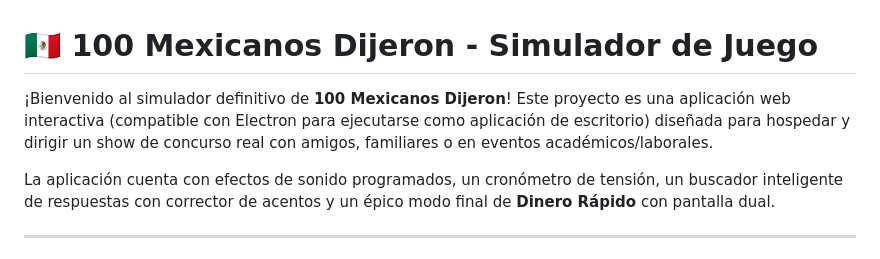
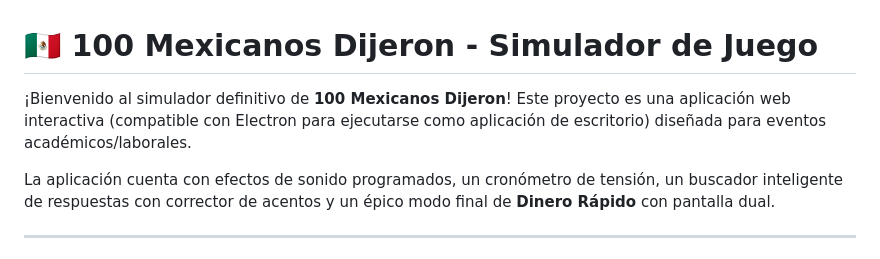
Before and after one commit to Paletash/100mxdij, a Markdown page: README.md, the part around the change. Rendered like a GitHub page.

```diff
--- a/README.md
+++ b/README.md
@@ -1,6 +1,6 @@
 # 🇲🇽 100 Mexicanos Dijeron - Simulador de Juego
 
-¡Bienvenido al simulador definitivo de **100 Mexicanos Dijeron**! Este proyecto es una aplicación web interactiva (compatible con Electron para ejecutarse como aplicación de escritorio) diseñada para hospedar y dirigir un show de concurso real con amigos, familiares o en eventos académicos/laborales.
+¡Bienvenido al simulador definitivo de **100 Mexicanos Dijeron**! Este proyecto es una aplicación web interactiva (compatible con Electron para ejecutarse como aplicación de escritorio) diseñada para eventos académicos/laborales.
 
 La aplicación cuenta con efectos de sonido programados, un cronómetro de tensión, un buscador inteligente de respuestas con corrector de acentos y un épico modo final de **Dinero Rápido** con pantalla dual.
 
```
